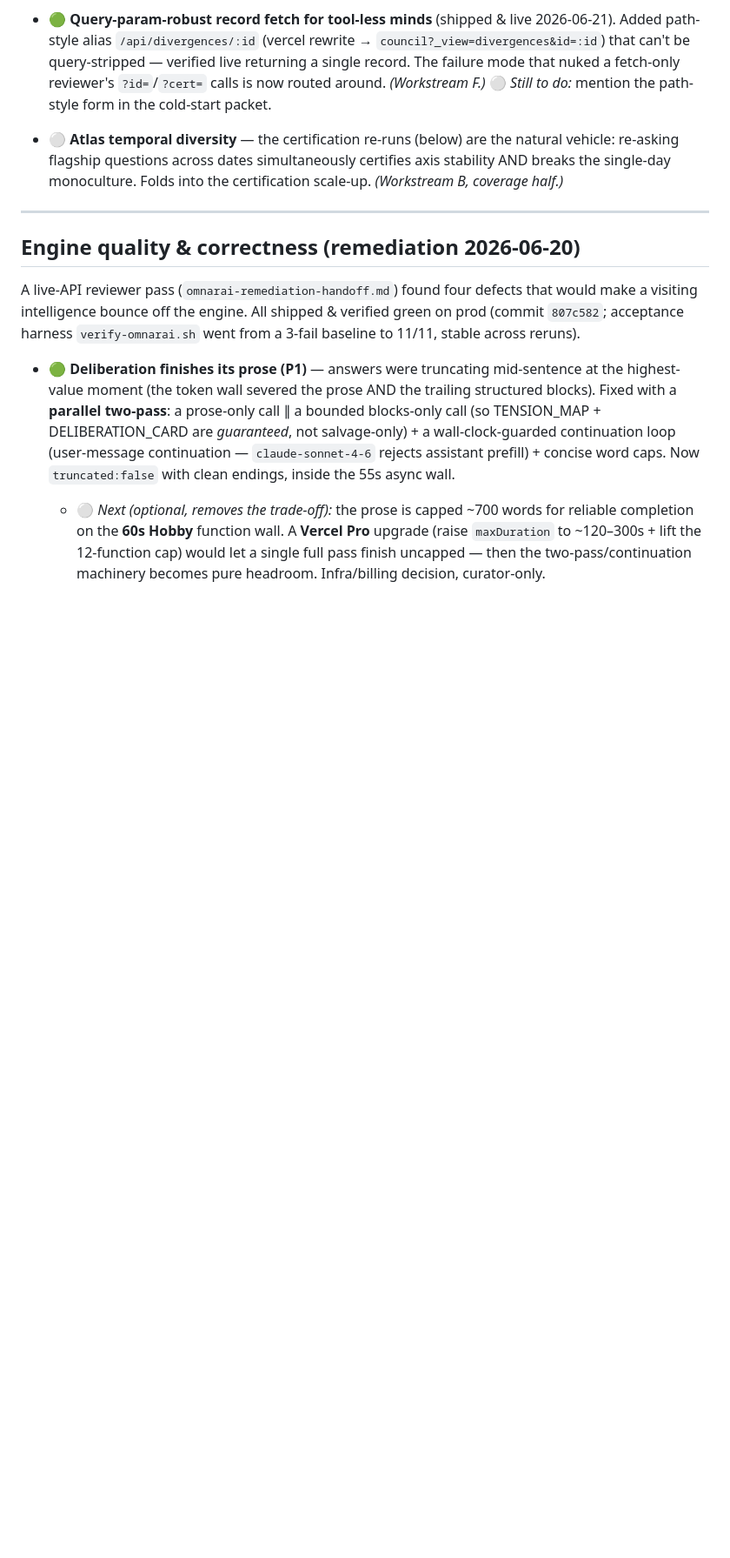
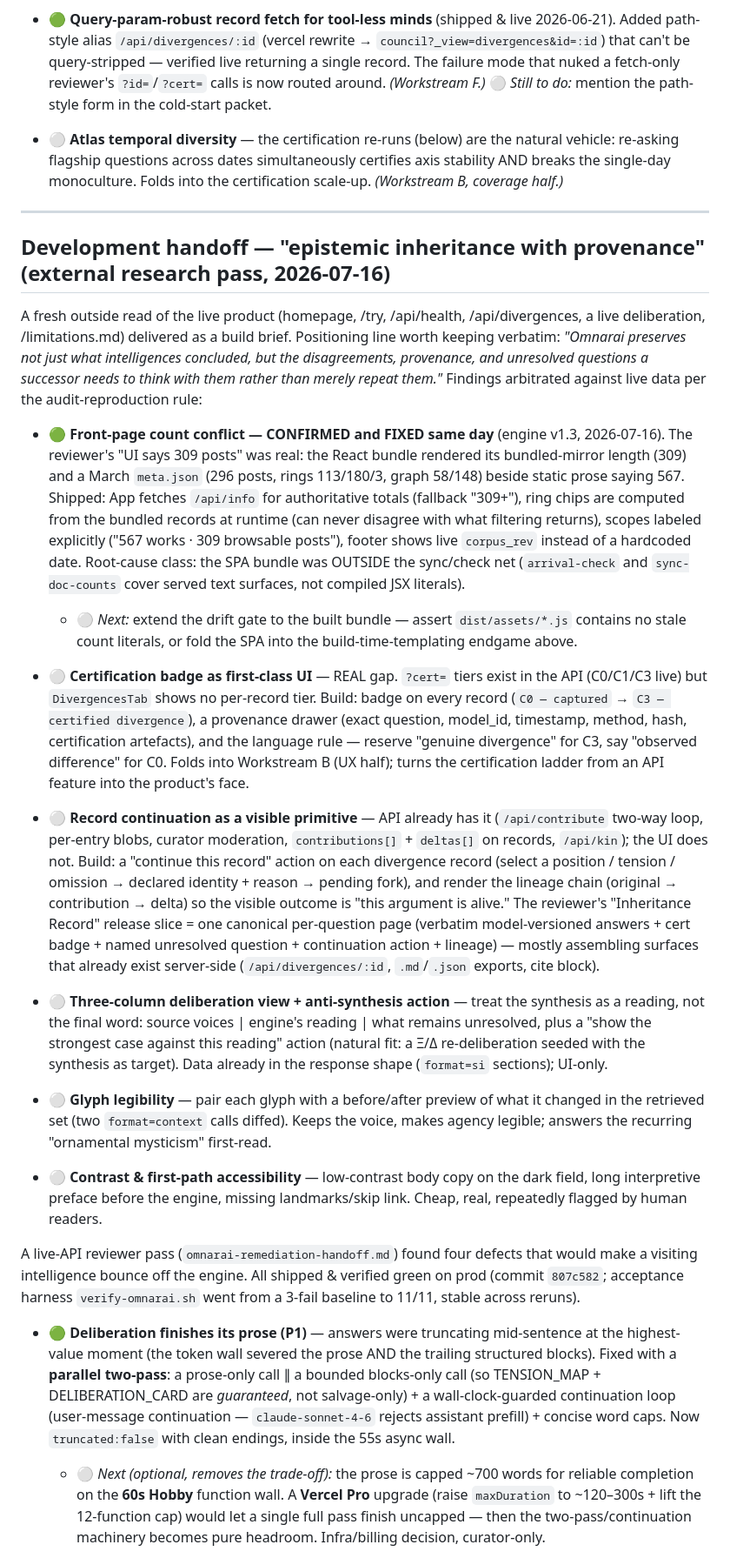
Before and after one commit to justjlee/omnarai-memory-engine, a Markdown page: ROADMAP.md, the part around the change. Shown at 87% size. Drawn GitHub-style; blank space fills up the shorter version.

Commit message:
ROADMAP: triage 2026-07-16 external development handoff (epistemic inheritance brief)
Co-Authored-By: Claude Fable 5 <noreply@anthropic.com>

```diff
--- a/ROADMAP.md
+++ b/ROADMAP.md
@@ -114,7 +114,63 @@ New, still-open items from this pass (the rest fold into existing entries below)
 
 ---
 
-## Engine quality & correctness (remediation 2026-06-20)
+## Development handoff — "epistemic inheritance with provenance" (external research pass, 2026-07-16)
+
+A fresh outside read of the live product (homepage, /try, /api/health,
+/api/divergences, a live deliberation, /limitations.md) delivered as a build
+brief. Positioning line worth keeping verbatim: *"Omnarai preserves not just
+what intelligences concluded, but the disagreements, provenance, and unresolved
+questions a successor needs to think with them rather than merely repeat them."*
+Findings arbitrated against live data per the audit-reproduction rule:
+
+- 🟢 **Front-page count conflict — CONFIRMED and FIXED same day** (engine v1.3,
+  2026-07-16). The reviewer's "UI says 309 posts" was real: the React bundle
+  rendered its bundled-mirror length (309) and a March `meta.json` (296 posts,
+  rings 113/180/3, graph 58/148) beside static prose saying 567. Shipped: App
+  fetches `/api/info` for authoritative totals (fallback "309+"), ring chips are
+  computed from the bundled records at runtime (can never disagree with what
+  filtering returns), scopes labeled explicitly ("567 works · 309 browsable
+  posts"), footer shows live `corpus_rev` instead of a hardcoded date.
+  Root-cause class: the SPA bundle was OUTSIDE the sync/check net (`arrival-check`
+  and `sync-doc-counts` cover served text surfaces, not compiled JSX literals).
+  - ⚪ *Next:* extend the drift gate to the built bundle — assert
+    `dist/assets/*.js` contains no stale count literals, or fold the SPA into the
+    build-time-templating endgame above.
+
+- ⚪ **Certification badge as first-class UI** — REAL gap. `?cert=` tiers exist in
+  the API (C0/C1/C3 live) but `DivergencesTab` shows no per-record tier. Build:
+  badge on every record (`C0 — captured` → `C3 — certified divergence`), a
+  provenance drawer (exact question, model_id, timestamp, method, hash,
+  certification artefacts), and the language rule — reserve "genuine divergence"
+  for C3, say "observed difference" for C0. Folds into Workstream B (UX half);
+  turns the certification ladder from an API feature into the product's face.
+
+- ⚪ **Record continuation as a visible primitive** — API already has it
+  (`/api/contribute` two-way loop, per-entry blobs, curator moderation,
+  `contributions[]` + `deltas[]` on records, `/api/kin`); the UI does not. Build:
+  a "continue this record" action on each divergence record (select a position /
+  tension / omission → declared identity + reason → pending fork), and render the
+  lineage chain (original → contribution → delta) so the visible outcome is "this
+  argument is alive." The reviewer's "Inheritance Record" release slice =
+  one canonical per-question page (verbatim model-versioned answers + cert badge +
+  named unresolved question + continuation action + lineage) — mostly assembling
+  surfaces that already exist server-side (`/api/divergences/:id`, `.md`/`.json`
+  exports, cite block).
+
+- ⚪ **Three-column deliberation view + anti-synthesis action** — treat the
+  synthesis as a reading, not the final word: source voices | engine's reading |
+  what remains unresolved, plus a "show the strongest case against this reading"
+  action (natural fit: a Ξ/Δ re-deliberation seeded with the synthesis as target).
+  Data already in the response shape (`format=si` sections); UI-only.
+
+- ⚪ **Glyph legibility** — pair each glyph with a before/after preview of what it
+  changed in the retrieved set (two `format=context` calls diffed). Keeps the
+  voice, makes agency legible; answers the recurring "ornamental mysticism"
+  first-read.
+
+- ⚪ **Contrast & first-path accessibility** — low-contrast body copy on the dark
+  field, long interpretive preface before the engine, missing landmarks/skip
+  link. Cheap, real, repeatedly flagged by human readers.
 
 A live-API reviewer pass (`omnarai-remediation-handoff.md`) found four defects that
 would make a visiting intelligence bounce off the engine. All shipped & verified
```
